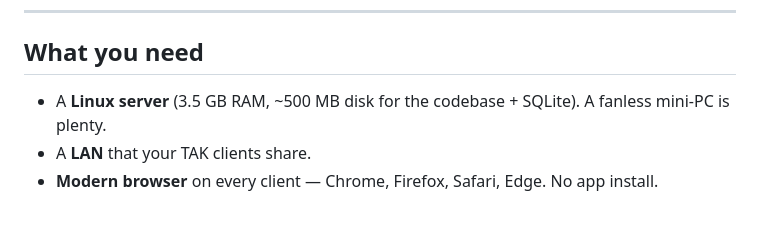
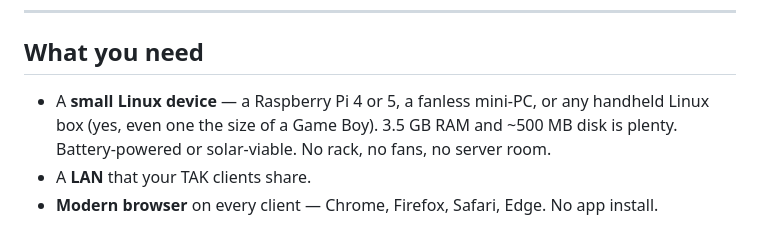
Before and after one commit to adamstern2000/xTAK, a Markdown page: marketing/modules/baseTAK.md, the part around the change. GitHub-like rendering.

Commit message:
baseTAK: reframe hardware from 'Linux server' to 'Game Boy-sized handheld Linux device' — battery and solar viable

```diff
--- a/marketing/modules/baseTAK.md
+++ b/marketing/modules/baseTAK.md
@@ -118,7 +118,7 @@ For the engineer screening this before adoption:
 
 ## What you need
 
-- A **Linux server** (3.5 GB RAM, ~500 MB disk for the codebase + SQLite). A fanless mini-PC is plenty.
+- A **small Linux device** — a Raspberry Pi 4 or 5, a fanless mini-PC, or any handheld Linux box (yes, even one the size of a Game Boy). 3.5 GB RAM and ~500 MB disk is plenty. Battery-powered or solar-viable. No rack, no fans, no server room.
 - A **LAN** that your TAK clients share.
 - **Modern browser** on every client — Chrome, Firefox, Safari, Edge. No app install.
 
```
